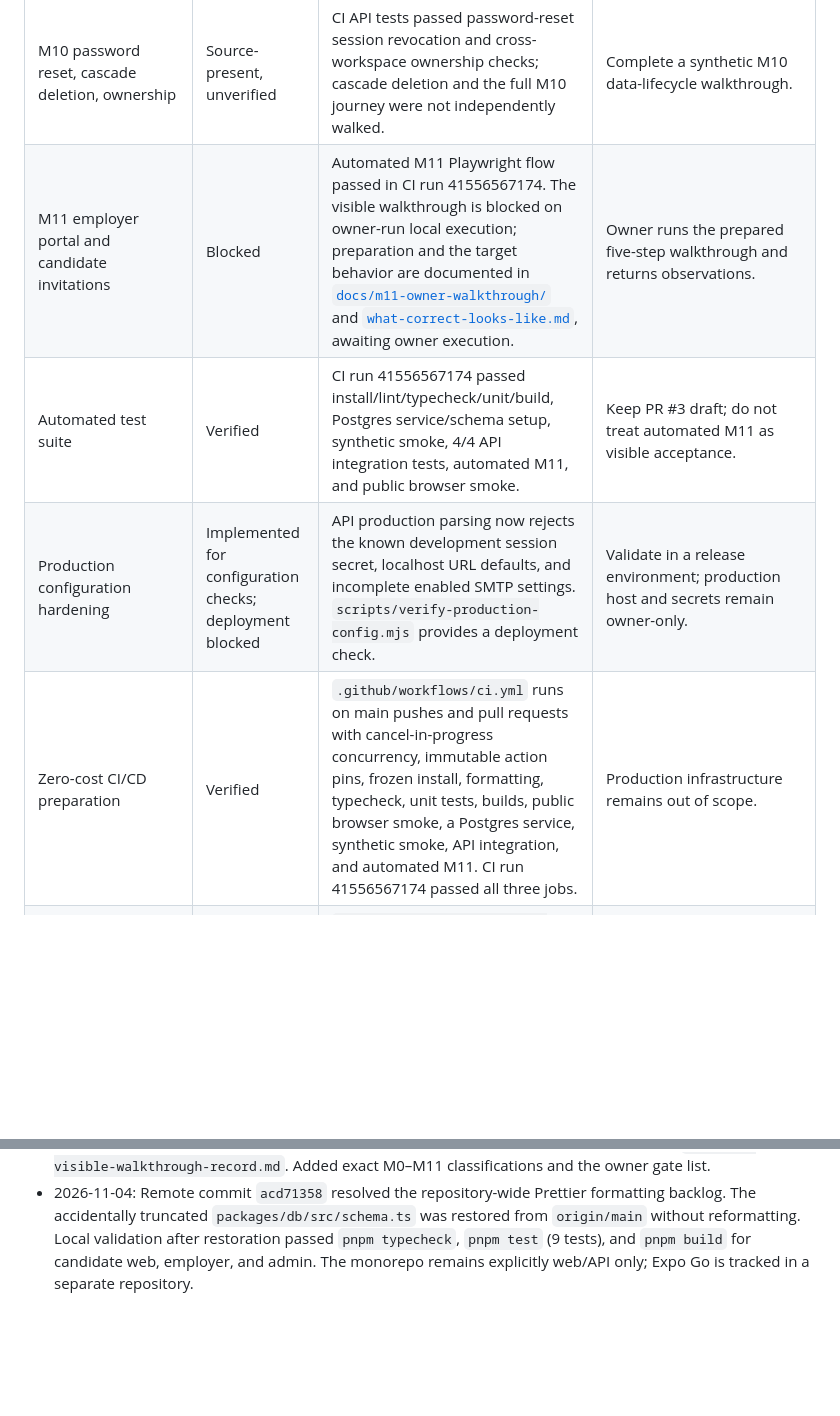
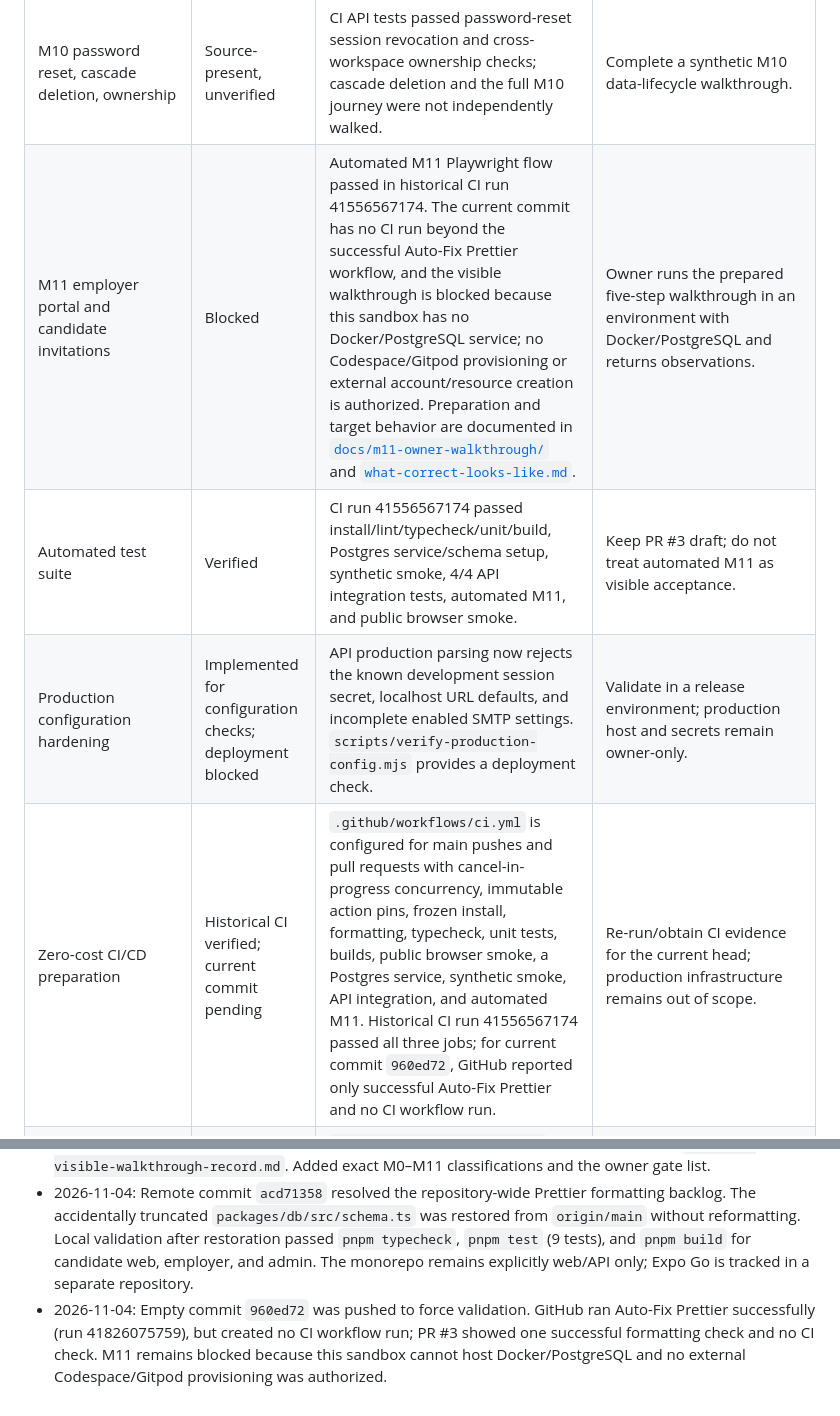
Before and after one commit to MaxKlen/careerflow-monorepo, a Markdown page: docs/roadmap-gap-analysis.md, 2 parts joined by grey strips. Drawn GitHub-style; blank space fills up the shorter version.

Commit message:
docs: record pending CI and blocked M11 walkthrough

```diff
--- a/docs/roadmap-gap-analysis.md
+++ b/docs/roadmap-gap-analysis.md
@@ -33,10 +33,10 @@ The repository's roadmap is represented by the M0–M11 milestone history in `TE
 | M8 notifications, admin identity, audit, flags                        | Source-present, unverified                               | Admin routes, notifications, scheduler, audit and flags are present; no dedicated M8 acceptance was run in this cycle.                                                                                                                                                                                                                                         | Decide whether feature-flag gating is roadmap-required; otherwise document as deferred. |
 | M9 settings, privacy, export, feedback, membership adapters           | Source-present, unverified                               | Settings, export, feedback, admin feedback, help, membership and adapters exist; payment defaults to no provider and no provider was called.                                                                                                                                                                                                                   | Run synthetic local-data checks when services are available.                            |
 | M10 password reset, cascade deletion, ownership                       | Source-present, unverified                               | CI API tests passed password-reset session revocation and cross-workspace ownership checks; cascade deletion and the full M10 journey were not independently walked.                                                                                                                                                                                           | Complete a synthetic M10 data-lifecycle walkthrough.                                    |
-| M11 employer portal and candidate invitations                         | Blocked                                                  | Automated M11 Playwright flow passed in CI run 41556567174. The visible walkthrough is blocked on owner-run local execution; preparation and the target behavior are documented in [`docs/m11-owner-walkthrough/`](./m11-owner-walkthrough/) and [`what-correct-looks-like.md`](./m11-owner-walkthrough/what-correct-looks-like.md), awaiting owner execution. | Owner runs the prepared five-step walkthrough and returns observations.                 |
+| M11 employer portal and candidate invitations                         | Blocked                                                  | Automated M11 Playwright flow passed in historical CI run 41556567174. The current commit has no CI run beyond the successful Auto-Fix Prettier workflow, and the visible walkthrough is blocked because this sandbox has no Docker/PostgreSQL service; no Codespace/Gitpod provisioning or external account/resource creation is authorized. Preparation and target behavior are documented in [`docs/m11-owner-walkthrough/`](./m11-owner-walkthrough/) and [`what-correct-looks-like.md`](./m11-owner-walkthrough/what-correct-looks-like.md). | Owner runs the prepared five-step walkthrough in an environment with Docker/PostgreSQL and returns observations. |
 | Automated test suite                                                  | Verified                                                 | CI run 41556567174 passed install/lint/typecheck/unit/build, Postgres service/schema setup, synthetic smoke, 4/4 API integration tests, automated M11, and public browser smoke.                                                                                                                                                                               | Keep PR #3 draft; do not treat automated M11 as visible acceptance.                     |
 | Production configuration hardening                                    | Implemented for configuration checks; deployment blocked | API production parsing now rejects the known development session secret, localhost URL defaults, and incomplete enabled SMTP settings. `scripts/verify-production-config.mjs` provides a deployment check.                                                                                                                                                     | Validate in a release environment; production host and secrets remain owner-only.       |
-| Zero-cost CI/CD preparation                                           | Verified                                                 | `.github/workflows/ci.yml` runs on main pushes and pull requests with cancel-in-progress concurrency, immutable action pins, frozen install, formatting, typecheck, unit tests, builds, public browser smoke, a Postgres service, synthetic smoke, API integration, and automated M11. CI run 41556567174 passed all three jobs.                               | Production infrastructure remains out of scope.                                         |
+| Zero-cost CI/CD preparation                                           | Historical CI verified; current commit pending             | `.github/workflows/ci.yml` is configured for main pushes and pull requests with cancel-in-progress concurrency, immutable action pins, frozen install, formatting, typecheck, unit tests, builds, public browser smoke, a Postgres service, synthetic smoke, API integration, and automated M11. Historical CI run 41556567174 passed all three jobs; for current commit `960ed72`, GitHub reported only successful Auto-Fix Prettier and no CI workflow run. | Re-run/obtain CI evidence for the current head; production infrastructure remains out of scope. |
 | Privacy/governance preparation                                        | Drafted; owner/legal review required                     | `docs/privacy-and-retention-draft.md` states product controls and unresolved retention/disclosure decisions without claiming legal approval.                                                                                                                                                                                                                   | Owner and qualified counsel review before real participant data or publication.         |
 | Production operations readiness                                       | Documented; blocked                                      | `docs/production-runbook.md` records migration, backup/restore, durable storage, observability, rollback, and release prerequisites. No host or infrastructure has been configured.                                                                                                                                                                            | Owner selects target infrastructure and completes recovery/operational gates.           |
 | Dependency backlog                                                    | Open                                                     | GitHub has two open Dependabot PRs: nodemailer #1 and zod #2.                                                                                                                                                                                                                                                                                                  | Review compatibility and lockfile impact; merge locally only if safe and required.      |
@@ -79,3 +79,4 @@ The remaining end-state gaps are primarily evidence and operational maturity rat
 - Decision: `.env.example` remains unchanged and is excluded from Prettier parsing because its extensionless dotenv syntax has no Prettier parser.
 - 2026-11-03: CI run 41556567174 passed all three jobs, including 4/4 API integration tests and automated M11. The required visible M11 walkthrough was blocked by unavailable local services; see `docs/m11-visible-walkthrough-record.md`. Added exact M0–M11 classifications and the owner gate list.
 - 2026-11-04: Remote commit `acd71358` resolved the repository-wide Prettier formatting backlog. The accidentally truncated `packages/db/src/schema.ts` was restored from `origin/main` without reformatting. Local validation after restoration passed `pnpm typecheck`, `pnpm test` (9 tests), and `pnpm build` for candidate web, employer, and admin. The monorepo remains explicitly web/API only; Expo Go is tracked in a separate repository.
+- 2026-11-04: Empty commit `960ed72` was pushed to force validation. GitHub ran Auto-Fix Prettier successfully (run 41826075759), but created no CI workflow run; PR #3 showed one successful formatting check and no CI check. M11 remains blocked because this sandbox cannot host Docker/PostgreSQL and no external Codespace/Gitpod provisioning was authorized.
```
